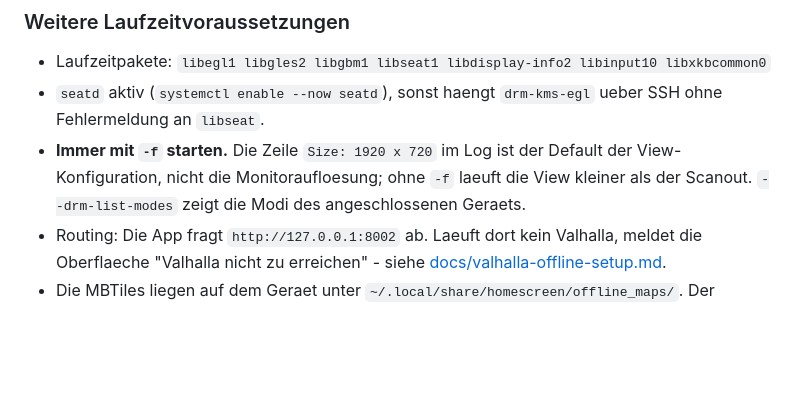
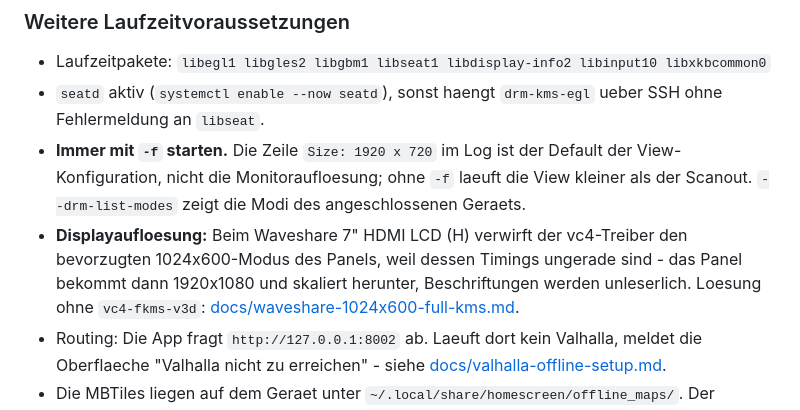
Before and after one commit to DerKleinePunk/flutter_local_map, a Markdown page: README.md, the part around the change. Rendered like a GitHub page; blank space fills up the shorter version.

```diff
--- a/README.md
+++ b/README.md
@@ -529,6 +529,11 @@ Danach steht `[DrmCursor] ready (sprite=24px ...)` im Log.
   Default der View-Konfiguration, nicht die Monitoraufloesung; ohne `-f`
   laeuft die View kleiner als der Scanout. `--drm-list-modes` zeigt die Modi
   des angeschlossenen Geraets.
+- **Displayaufloesung:** Beim Waveshare 7" HDMI LCD (H) verwirft der
+  vc4-Treiber den bevorzugten 1024x600-Modus des Panels, weil dessen Timings
+  ungerade sind - das Panel bekommt dann 1920x1080 und skaliert herunter,
+  Beschriftungen werden unleserlich. Loesung ohne `vc4-fkms-v3d`:
+  [docs/waveshare-1024x600-full-kms.md](docs/waveshare-1024x600-full-kms.md).
 - Routing: Die App fragt `http://127.0.0.1:8002` ab. Laeuft dort kein
   Valhalla, meldet die Oberflaeche "Valhalla nicht zu erreichen" - siehe
   [docs/valhalla-offline-setup.md](docs/valhalla-offline-setup.md).
```
Also changed, not shown: TODO.md (+10 -19 lines), docs/waveshare-1024x600-full-kms.md (added, +115 -0 lines).
